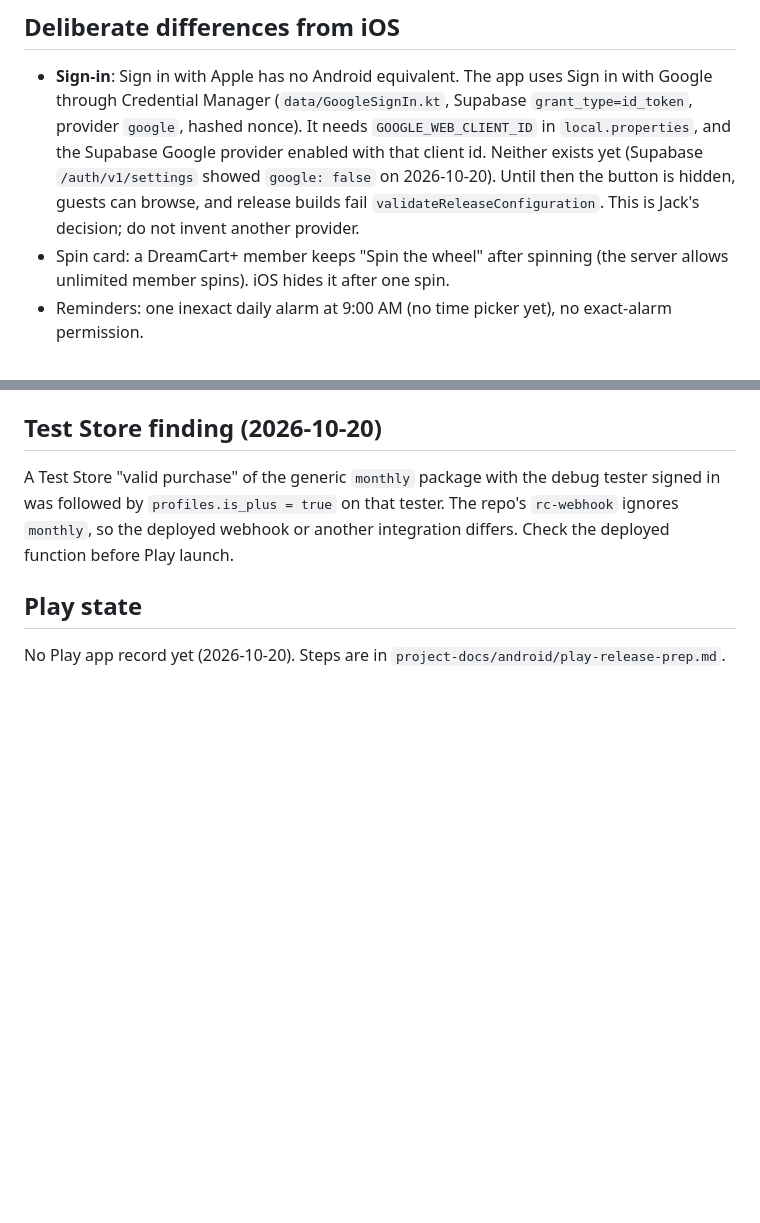
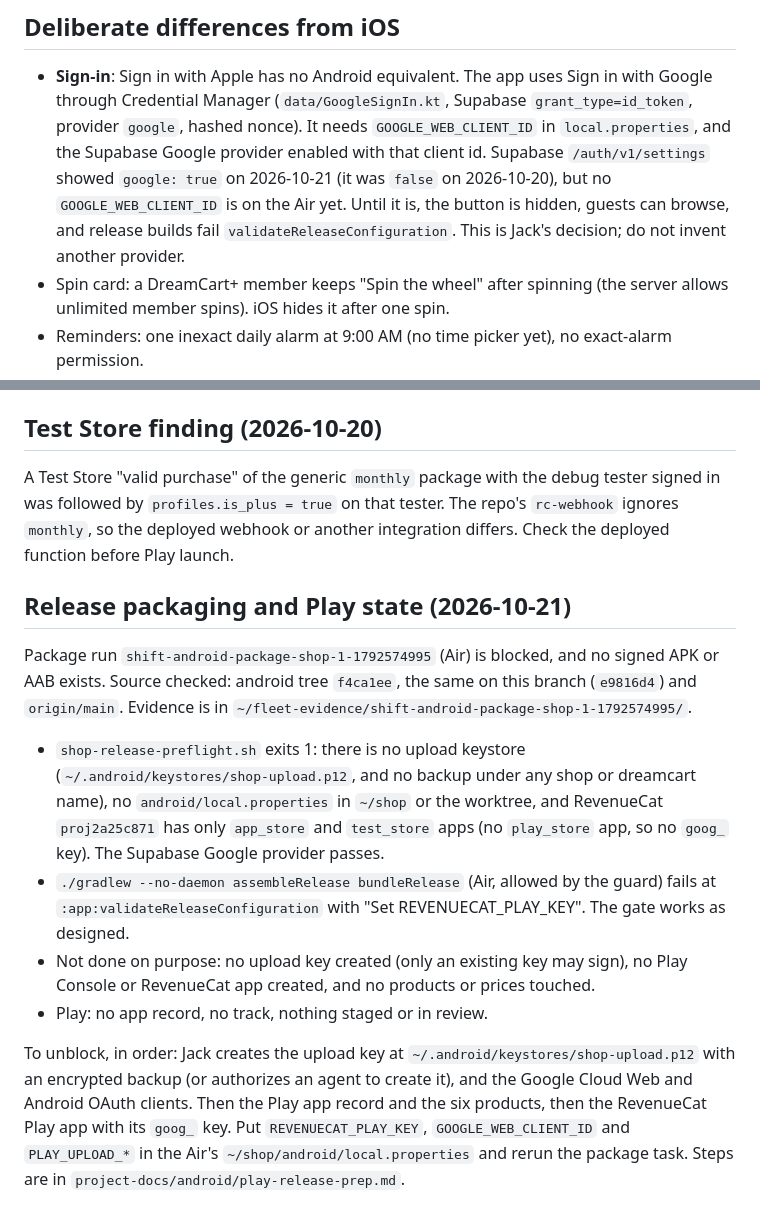
Before and after one commit to jackwallner/dreamcart-ios, a Markdown page: .claude/rules/android.md, 2 parts joined by grey strips. Drawn GitHub-style; blank space fills up the shorter version.

Commit message:
docs(android): record blocked release packaging state for DreamCart

```diff
--- a/.claude/rules/android.md
+++ b/.claude/rules/android.md
@@ -26,10 +26,11 @@ Supabase project, RPCs and RLS; same RevenueCat project (`proj2a25c871`).
   with Google through Credential Manager (`data/GoogleSignIn.kt`, Supabase
   `grant_type=id_token`, provider `google`, hashed nonce). It needs
   `GOOGLE_WEB_CLIENT_ID` in `local.properties`, and the Supabase Google provider
-  enabled with that client id. Neither exists yet (Supabase `/auth/v1/settings`
-  showed `google: false` on 2026-10-20). Until then the button is hidden, guests
-  can browse, and release builds fail `validateReleaseConfiguration`. This is
-  Jack's decision; do not invent another provider.
+  enabled with that client id. Supabase `/auth/v1/settings` showed `google: true`
+  on 2026-10-21 (it was `false` on 2026-10-20), but no `GOOGLE_WEB_CLIENT_ID` is
+  on the Air yet. Until it is, the button is hidden, guests can browse, and
+  release builds fail `validateReleaseConfiguration`. This is Jack's decision;
+  do not invent another provider.
 - Spin card: a DreamCart+ member keeps "Spin the wheel" after spinning (the
   server allows unlimited member spins). iOS hides it after one spin.
 - Reminders: one inexact daily alarm at 9:00 AM (no time picker yet), no
@@ -81,7 +82,29 @@ tester signed in was followed by `profiles.is_plus = true` on that tester. The
 repo's `rc-webhook` ignores `monthly`, so the deployed webhook or another
 integration differs. Check the deployed function before Play launch.
 
-## Play state
+## Release packaging and Play state (2026-10-21)
 
-No Play app record yet (2026-10-20). Steps are in
-`project-docs/android/play-release-prep.md`.
+Package run `shift-android-package-shop-1-1792574995` (Air) is blocked, and no
+signed APK or AAB exists. Source checked: android tree `f4ca1ee`, the same on
+this branch (`e9816d4`) and `origin/main`. Evidence is in
+`~/fleet-evidence/shift-android-package-shop-1-1792574995/`.
+
+- `shop-release-preflight.sh` exits 1: there is no upload keystore
+  (`~/.android/keystores/shop-upload.p12`, and no backup under any shop or
+  dreamcart name), no `android/local.properties` in `~/shop` or the worktree,
+  and RevenueCat `proj2a25c871` has only `app_store` and `test_store` apps (no
+  `play_store` app, so no `goog_` key). The Supabase Google provider passes.
+- `./gradlew --no-daemon assembleRelease bundleRelease` (Air, allowed by the
+  guard) fails at `:app:validateReleaseConfiguration` with "Set
+  REVENUECAT_PLAY_KEY". The gate works as designed.
+- Not done on purpose: no upload key created (only an existing key may sign),
+  no Play Console or RevenueCat app created, and no products or prices touched.
+- Play: no app record, no track, nothing staged or in review.
+
+To unblock, in order: Jack creates the upload key at
+`~/.android/keystores/shop-upload.p12` with an encrypted backup (or
+authorizes an agent to create it), and the Google Cloud Web and Android OAuth
+clients. Then the Play app record and the six products, then the RevenueCat
+Play app with its `goog_` key. Put `REVENUECAT_PLAY_KEY`, `GOOGLE_WEB_CLIENT_ID`
+and `PLAY_UPLOAD_*` in the Air's `~/shop/android/local.properties` and rerun
+the package task. Steps are in `project-docs/android/play-release-prep.md`.
```
Also changed, not shown: project-docs/android/play-release-prep.md (+7 -0 lines).
